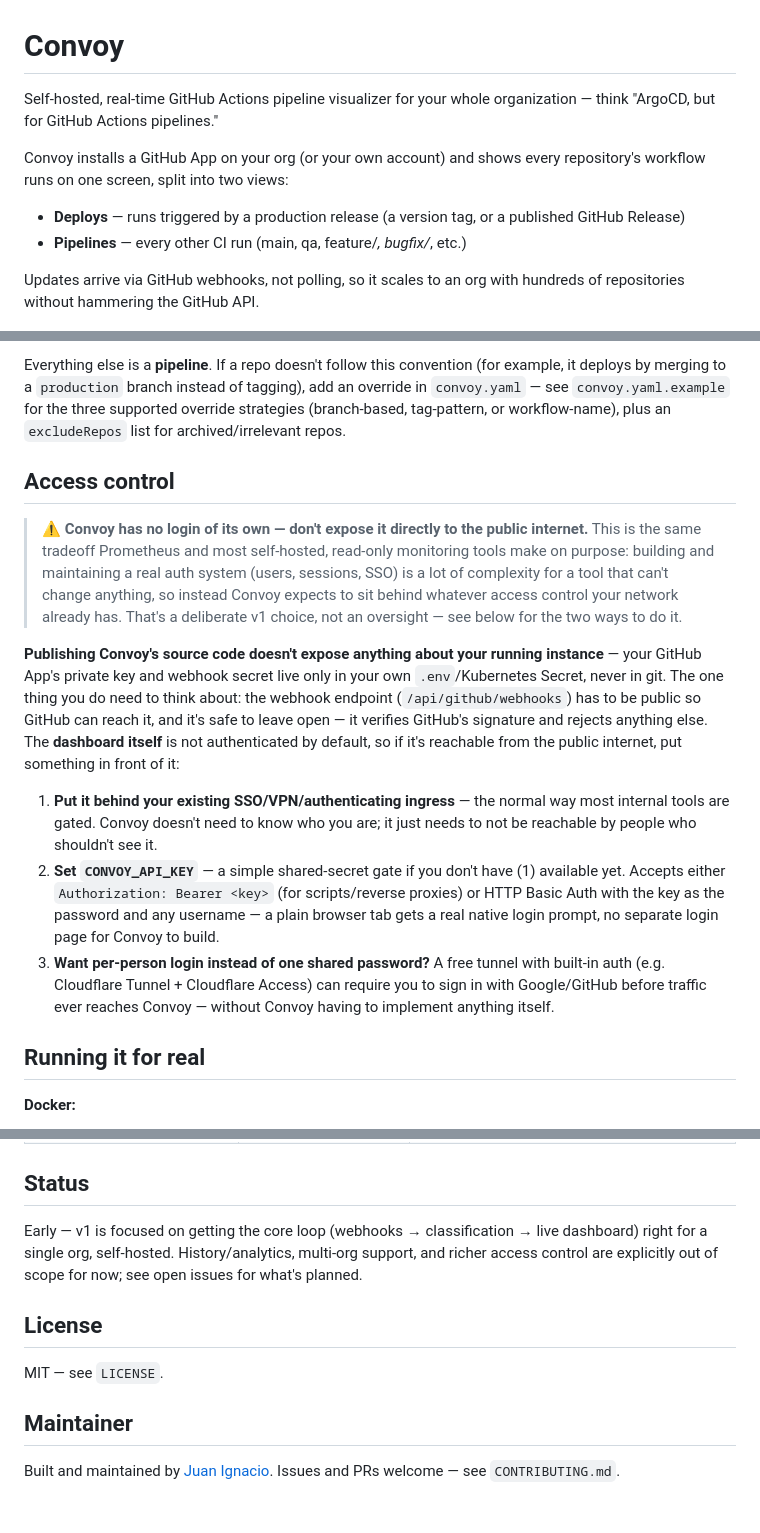
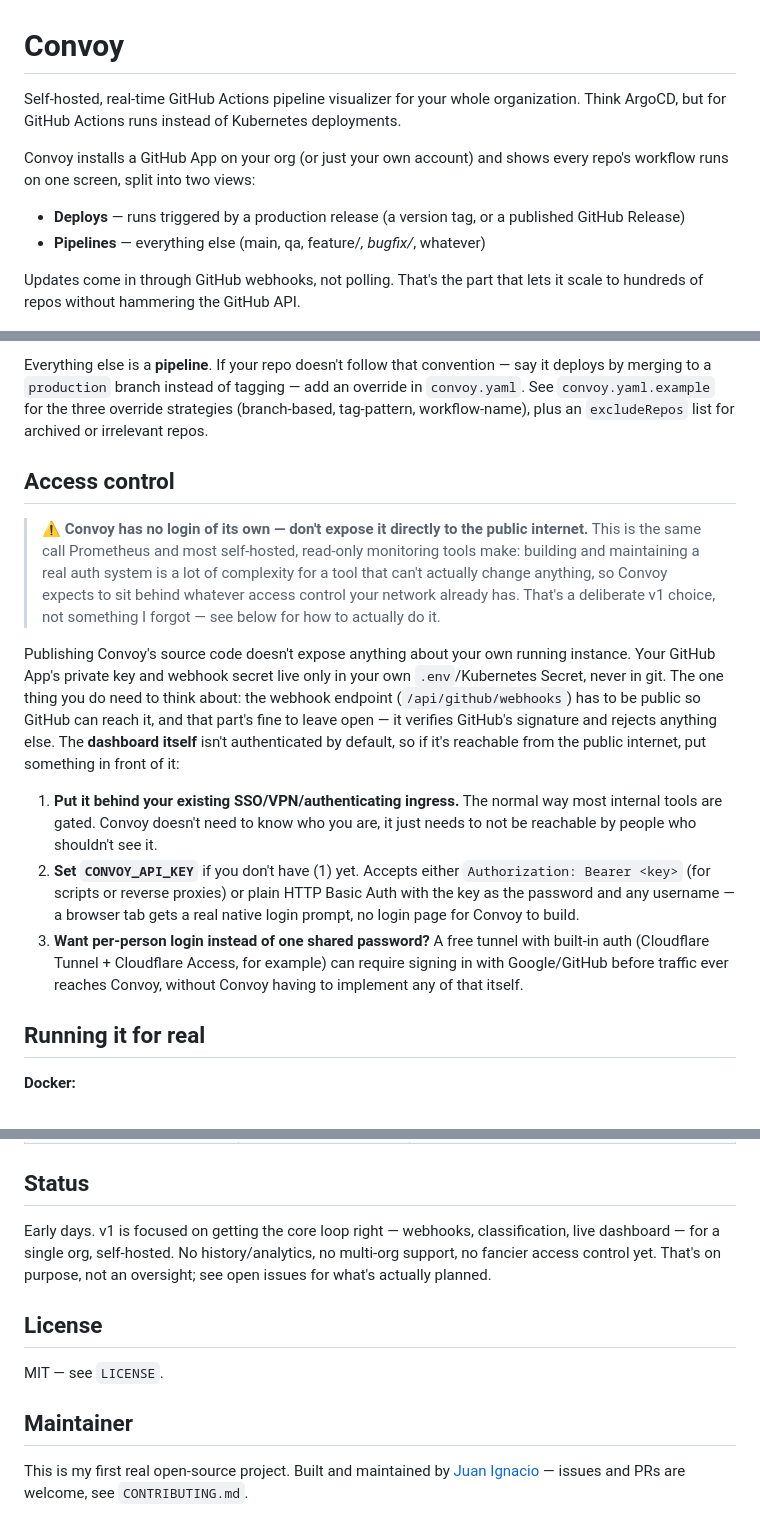
Before and after one commit to juaniartal/convoy, a Markdown page: README.md, 3 parts joined by grey strips. Drawn GitHub-style.

```diff
--- a/README.md
+++ b/README.md
@@ -1,16 +1,17 @@
 # Convoy
 
 Self-hosted, real-time GitHub Actions pipeline visualizer for your whole
-organization — think "ArgoCD, but for GitHub Actions pipelines."
+organization. Think ArgoCD, but for GitHub Actions runs instead of
+Kubernetes deployments.
 
-Convoy installs a GitHub App on your org (or your own account) and shows
-every repository's workflow runs on one screen, split into two views:
+Convoy installs a GitHub App on your org (or just your own account) and
+shows every repo's workflow runs on one screen, split into two views:
 
 - **Deploys** — runs triggered by a production release (a version tag, or a
   published GitHub Release)
-- **Pipelines** — every other CI run (main, qa, feature/*, bugfix/*, etc.)
+- **Pipelines** — everything else (main, qa, feature/*, bugfix/*, whatever)
 
-Updates arrive via GitHub webhooks, not polling, so it scales to an org with
-hundreds of repositories without hammering the GitHub API.
+Updates come in through GitHub webhooks, not polling. That's the part that
+lets it scale to hundreds of repos without hammering the GitHub API.
 
 ![Convoy dashboard](docs/assets/screenshot.png)
@@ -92,42 +100,42 @@ A run is classified as a **deploy** if:
 
-Everything else is a **pipeline**. If a repo doesn't follow this convention
-(for example, it deploys by merging to a `production` branch instead of
-tagging), add an override in `convoy.yaml` — see `convoy.yaml.example` for
-the three supported override strategies (branch-based, tag-pattern, or
-workflow-name), plus an `excludeRepos` list for archived/irrelevant repos.
+Everything else is a **pipeline**. If your repo doesn't follow that
+convention — say it deploys by merging to a `production` branch instead of
+tagging — add an override in `convoy.yaml`. See `convoy.yaml.example` for
+the three override strategies (branch-based, tag-pattern, workflow-name),
+plus an `excludeRepos` list for archived or irrelevant repos.
 
 ## Access control
 
 > **⚠️ Convoy has no login of its own — don't expose it directly to the
-> public internet.** This is the same tradeoff Prometheus and most
-> self-hosted, read-only monitoring tools make on purpose: building and
-> maintaining a real auth system (users, sessions, SSO) is a lot of
-> complexity for a tool that can't change anything, so instead Convoy
-> expects to sit behind whatever access control your network already has.
-> That's a deliberate v1 choice, not an oversight — see below for the
-> two ways to do it.
+> public internet.** This is the same call Prometheus and most self-hosted,
+> read-only monitoring tools make: building and maintaining a real auth
+> system is a lot of complexity for a tool that can't actually change
+> anything, so Convoy expects to sit behind whatever access control your
+> network already has. That's a deliberate v1 choice, not something I
+> forgot — see below for how to actually do it.
 
-**Publishing Convoy's source code doesn't expose anything about your running
-instance** — your GitHub App's private key and webhook secret live only in
-your own `.env`/Kubernetes Secret, never in git. The one thing you do need to
-think about: the webhook endpoint (`/api/github/webhooks`) has to be public
-so GitHub can reach it, and it's safe to leave open — it verifies GitHub's
-signature and rejects anything else. The **dashboard itself** is not
-authenticated by default, so if it's reachable from the public internet, put
-something in front of it:
+Publishing Convoy's source code doesn't expose anything about your own
+running instance. Your GitHub App's private key and webhook secret live
+only in your own `.env`/Kubernetes Secret, never in git. The one thing you
+do need to think about: the webhook endpoint (`/api/github/webhooks`) has
+to be public so GitHub can reach it, and that part's fine to leave open — it
+verifies GitHub's signature and rejects anything else. The **dashboard
+itself** isn't authenticated by default, so if it's reachable from the
+public internet, put something in front of it:
 
-1. **Put it behind your existing SSO/VPN/authenticating ingress** — the
-   normal way most internal tools are gated. Convoy doesn't need to know who
-   you are; it just needs to not be reachable by people who shouldn't see it.
-2. **Set `CONVOY_API_KEY`** — a simple shared-secret gate if you don't have
-   (1) available yet. Accepts either `Authorization: Bearer <key>` (for
-   scripts/reverse proxies) or HTTP Basic Auth with the key as the password
-   and any username — a plain browser tab gets a real native login prompt,
-   no separate login page for Convoy to build.
-3. **Want per-person login instead of one shared password?** A free
-   tunnel with built-in auth (e.g. Cloudflare Tunnel + Cloudflare Access)
-   can require you to sign in with Google/GitHub before traffic ever
-   reaches Convoy — without Convoy having to implement anything itself.
+1. **Put it behind your existing SSO/VPN/authenticating ingress.** The
+   normal way most internal tools are gated. Convoy doesn't need to know
+   who you are, it just needs to not be reachable by people who shouldn't
+   see it.
+2. **Set `CONVOY_API_KEY`** if you don't have (1) yet. Accepts either
+   `Authorization: Bearer <key>` (for scripts or reverse proxies) or plain
+   HTTP Basic Auth with the key as the password and any username — a
+   browser tab gets a real native login prompt, no login page for Convoy to
+   build.
+3. **Want per-person login instead of one shared password?** A free tunnel
+   with built-in auth (Cloudflare Tunnel + Cloudflare Access, for example)
+   can require signing in with Google/GitHub before traffic ever reaches
+   Convoy, without Convoy having to implement any of that itself.
 
 ## Running it for real
 
@@ -240,10 +249,11 @@ In your GitHub App settings, set the webhook URL to your deployed instance's
 
 ## Status
 
-Early — v1 is focused on getting the core loop (webhooks → classification →
-live dashboard) right for a single org, self-hosted. History/analytics,
-multi-org support, and richer access control are explicitly out of scope for
-now; see open issues for what's planned.
+Early days. v1 is focused on getting the core loop right — webhooks,
+classification, live dashboard — for a single org, self-hosted. No
+history/analytics, no multi-org support, no fancier access control yet.
+That's on purpose, not an oversight; see open issues for what's actually
+planned.
 
 ## License
 
@@ -251,5 +261,6 @@ MIT — see `LICENSE`.
 
 ## Maintainer
 
-Built and maintained by [Juan Ignacio](https://www.linkedin.com/in/juanignaciodev/).
-Issues and PRs welcome — see `CONTRIBUTING.md`.
+This is my first real open-source project. Built and maintained by
+[Juan Ignacio](https://www.linkedin.com/in/juanignaciodev/) — issues and
+PRs are welcome, see `CONTRIBUTING.md`.
```
Also changed, not shown: other parts of README.md (+77 -69 lines).
